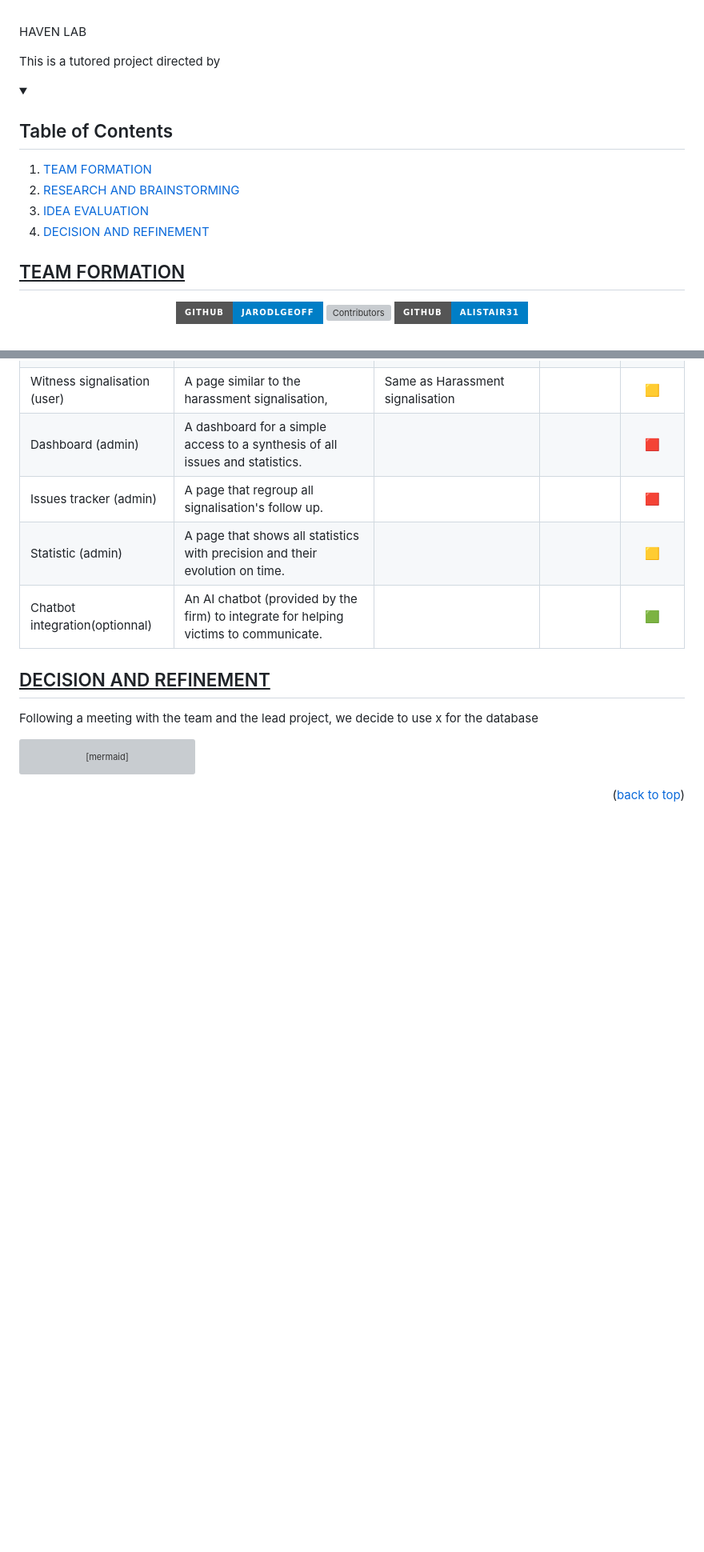
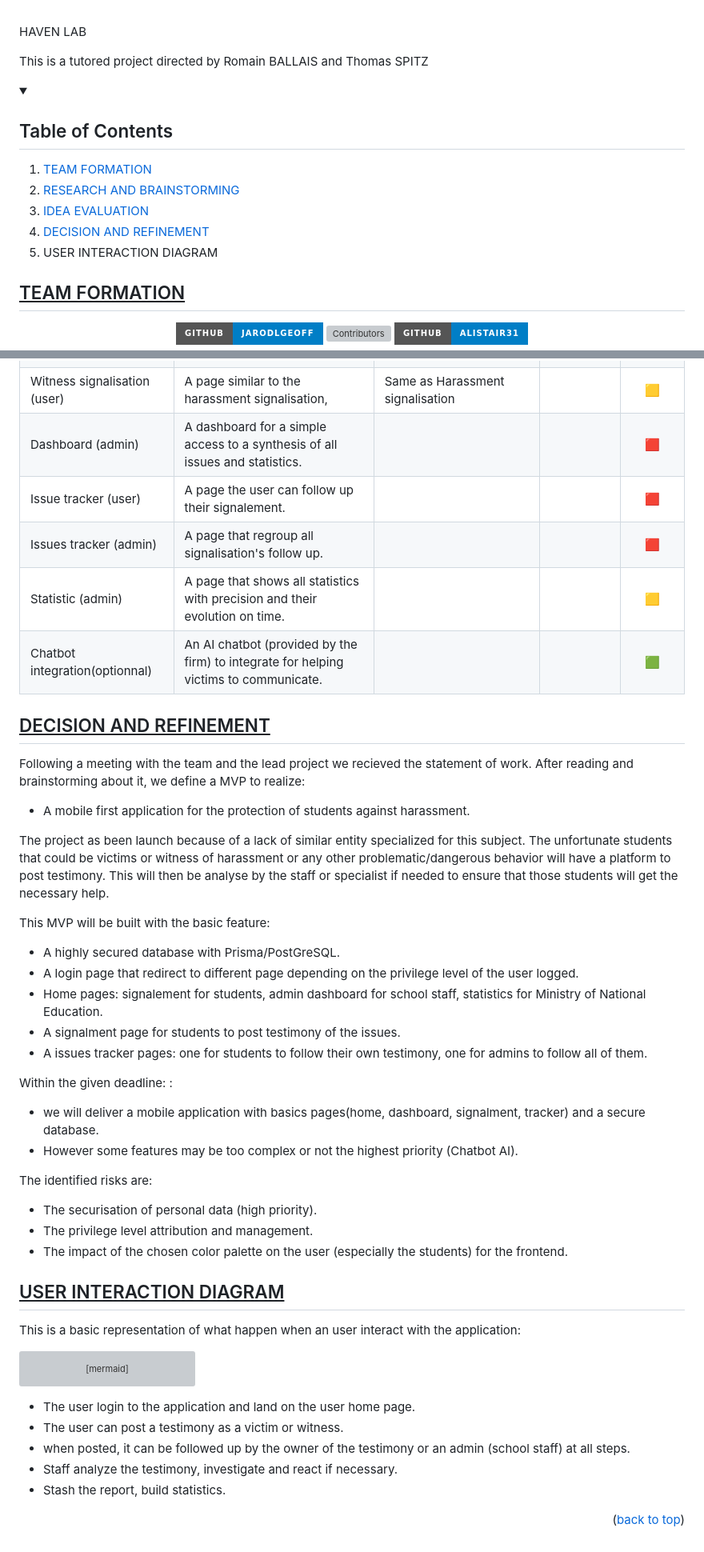
Before and after one commit to Alistair31/Portfolio-Project, a Markdown page: README.md, 2 parts joined by grey strips. Shown at 80% size. GitHub-like rendering; folded sections open; badges without logos; blank space fills up the shorter version; grey boxes are pictures that could not be loaded.

Commit message:
Revise project description and team information
Updated project leadership details and clarified project scope and features.

````diff
--- a/README.md
+++ b/README.md
@@ -2,7 +2,7 @@
 
 <hi>HAVEN LAB</h1>
 
-This is a tutored project directed by <placeholder>
+This is a tutored project directed by Romain BALLAIS and Thomas SPITZ
 <details>
   <summary><h2>Table of Contents</h2></summary>
   <ol>
@@ -10,6 +10,7 @@ This is a tutored project directed by <placeholder>
     <li><a href="#research-and-brainstorming">RESEARCH AND BRAINSTORMING</a></li>
     <li><a href="#idea-evaluation">IDEA EVALUATION</a></li>
 	<li><a href="#decision-and-refinement">DECISION AND REFINEMENT</a></li>
+	<li><a href="#user-interaction-diagram"></a>USER INTERACTION DIAGRAM</li>
   </ol>
 </details>
 
@@ -87,6 +88,7 @@ Priority color code:
 |Harassment signalisation (user) |A page with multiple choice (type of harassment, gravity, effect on victim                                |Anonymisation system (3 levels)                                          ||🟥|
 |Witness signalisation (user)    |A page similar to the harassment signalisation,                                                           |Same as Harassment signalisation                                         ||🟨|
 |Dashboard (admin)               |A dashboard for a simple access to a synthesis of all issues and statistics.                              |                                                                         ||🟥|
+|Issue tracker (user)            |A page the user can follow up their signalement.                                                          |                                                                         ||🟥|
 |Issues tracker (admin)          |A page that regroup all signalisation's follow up.                                                        |                                                                         ||🟥|
 |Statistic (admin)               |A page that shows all statistics with precision and their evolution on time.                              |                                                                         ||🟨|
 |Chatbot integration(optionnal)  |An AI chatbot (provided by the firm) to integrate for helping victims to communicate.                     |                                                                         ||🟩|
@@ -94,8 +96,33 @@ Priority color code:
 
 <h2><u>DECISION AND REFINEMENT</u></h2>
 
-Following a meeting with the team and the lead project, we decide to use x<placeholder> for the database
+Following a meeting with the team and the lead project we recieved the statement of work.
+After reading and brainstorming about it, we define a MVP to realize:
 
+- A mobile first application for the protection of students against harassment.
+
+The project as been launch because of a lack of similar entity specialized for this subject.
+The unfortunate students that could be victims or witness of harassment or any other problematic/dangerous behavior will have a platform to post testimony. This will then be analyse by the staff or specialist if needed to ensure that those students will get the necessary help.
+
+This MVP will be built with the basic feature:
+- A highly secured database with Prisma/PostGreSQL.
+- A login page that redirect to different page depending on the privilege level of the user logged.
+- Home pages: signalement for students, admin dashboard for school staff, statistics for Ministry of National Education.
+- A signalment page for students to post testimony of the issues.
+- A issues tracker pages: one for students to follow their own testimony, one for admins to follow all of them.
+
+Within the given deadline: :
+- we will deliver a mobile application with basics pages(home, dashboard, signalment, tracker) and a secure database.
+- However some features may be too complex or not the highest priority (Chatbot AI).
+
+The identified risks are:
+- The securisation of personal data (high priority).
+- The privilege level attribution and management.
+- The impact of the chosen color palette  on the user (especially the students) for the frontend.
+
+<h2><u>USER INTERACTION DIAGRAM</u></h2>
+
+This is a basic representation of what happen when an user interact with the application:
 
 ```mermaid
 ---
@@ -119,4 +146,10 @@ flowchart LR
     style F fill:#C8E6C9,stroke:#000000,color:#000000
 ```
 
+- The user login to the application and land on the user home page.
+- The user can post a testimony as a victim or witness.
+- when posted, it can be followed up by the owner of the testimony or an admin (school staff) at all steps.
+- Staff analyze the testimony, investigate and react if necessary.
+- Stash the report, build statistics.
+
 <p align="right">(<a href="#readme-top">back to top</a>)</p>
````
